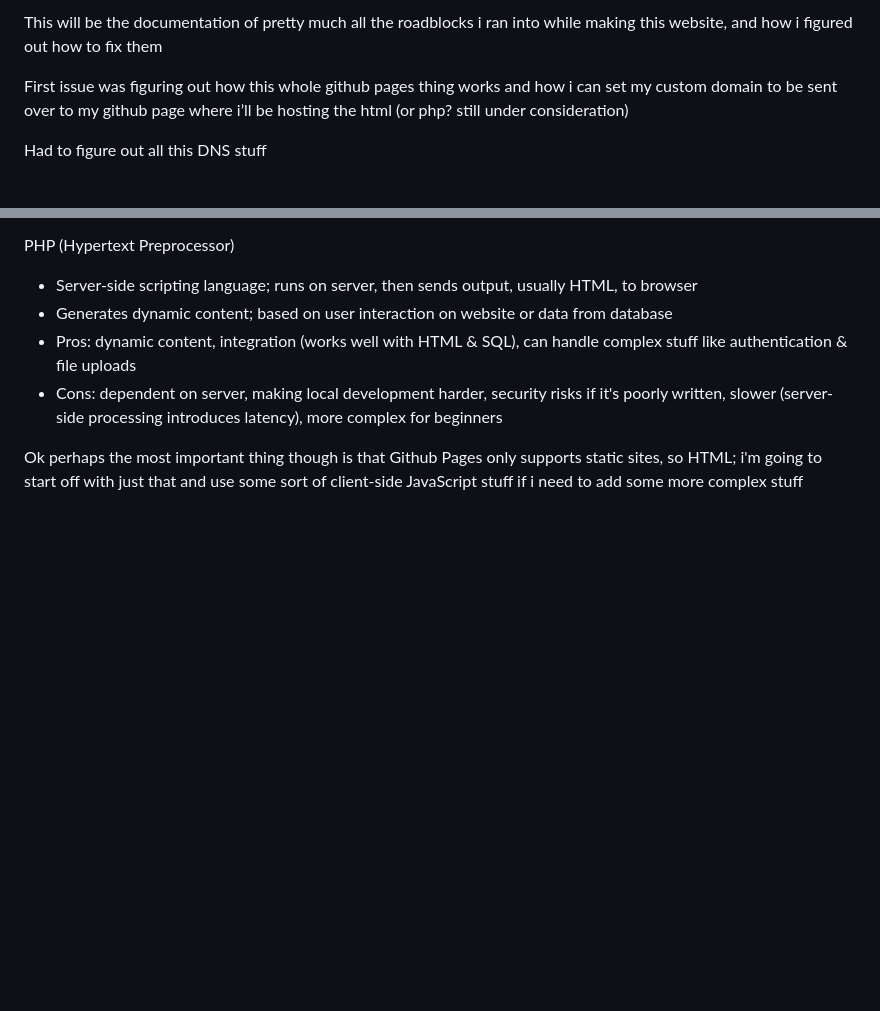
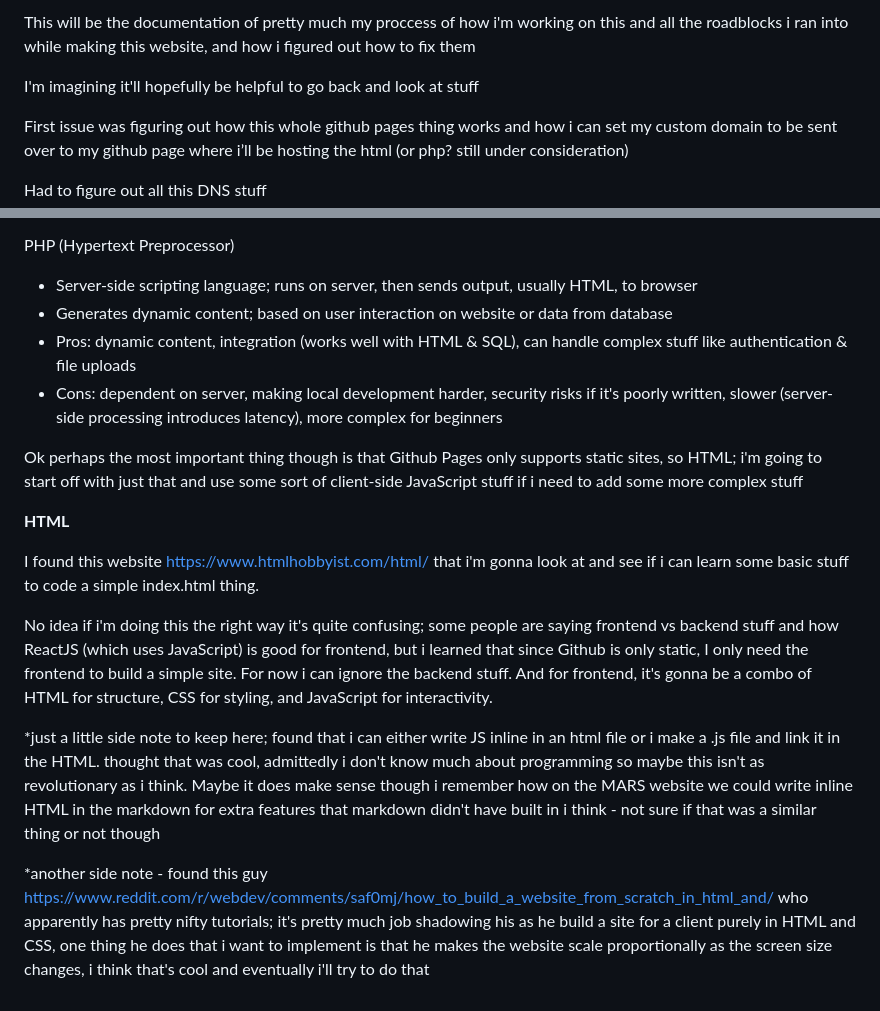
Before and after one commit to newtklocok/newtk.ca, a Markdown page: documentation.md, 2 parts joined by grey strips. Drawn GitHub-style; blank space fills up the shorter version.

```diff
--- a/documentation.md
+++ b/documentation.md
@@ -1,5 +1,6 @@
-This will be the documentation of pretty much all the roadblocks i ran into while making this website, and how i figured out how to fix them
+This will be the documentation of pretty much my proccess of how i'm working on this and all the roadblocks i ran into while making this website, and how i figured out how to fix them
 
+I'm imagining it'll hopefully be helpful to go back and look at stuff
 
 First issue was figuring out how this whole github pages thing works and how i can set my custom domain to be sent over to my github page where i’ll be hosting the html (or php? still under consideration)
 
@@ -50,3 +51,15 @@ PHP (Hypertext Preprocessor)
 
 
 Ok perhaps the most important thing though is that Github Pages only supports static sites, so HTML; i'm going to start off with just that and use some sort of client-side JavaScript stuff if i need to add some more complex stuff
+
+**HTML**
+
+I found this website https://www.htmlhobbyist.com/html/ that i'm gonna look at and see if i can learn some basic stuff to code a simple index.html thing.
+
+
+No idea if i'm doing this the right way it's quite confusing; some people are saying frontend vs backend stuff and how ReactJS (which uses JavaScript) is good for frontend, but i learned that since Github is only static, I only need the frontend to build a simple site. For now i can ignore the backend stuff. And for frontend, it's gonna be a combo of HTML for structure, CSS for styling, and JavaScript for interactivity.
+
+
+*just a little side note to keep here; found that i can either write JS inline in an html file or i make a .js file and link it in the HTML. thought that was cool, admittedly i don't know much about programming so maybe this isn't as revolutionary as i think. Maybe it does make sense though i remember how on the MARS website we could write inline HTML in the markdown for extra features that markdown didn't have built in i think - not sure if that was a similar thing or not though
+
+*another side note - found this guy https://www.reddit.com/r/webdev/comments/saf0mj/how_to_build_a_website_from_scratch_in_html_and/ who apparently has pretty nifty tutorials; it's pretty much job shadowing his as he build a site for a client purely in HTML and CSS, one thing he does that i want to implement is that he makes the website scale proportionally as the screen size changes, i think that's cool and eventually i'll try to do that
```
